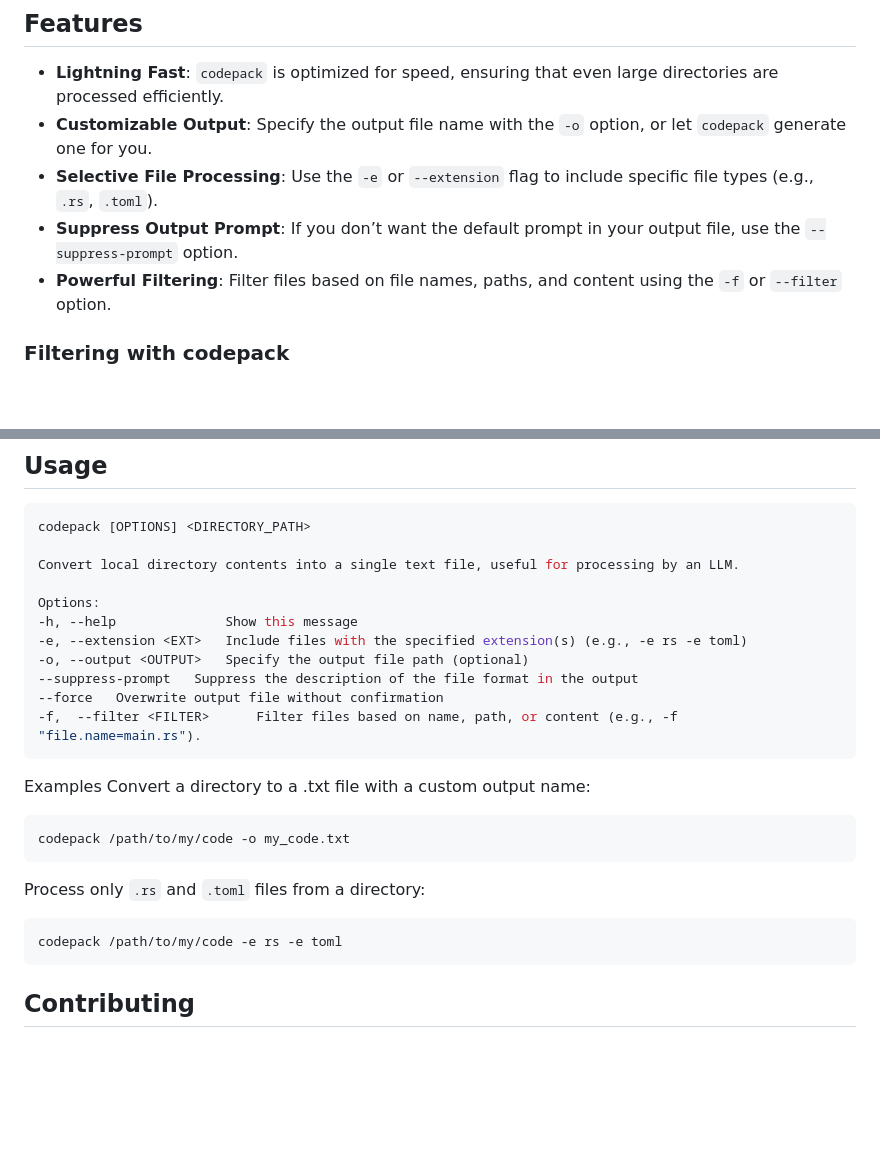
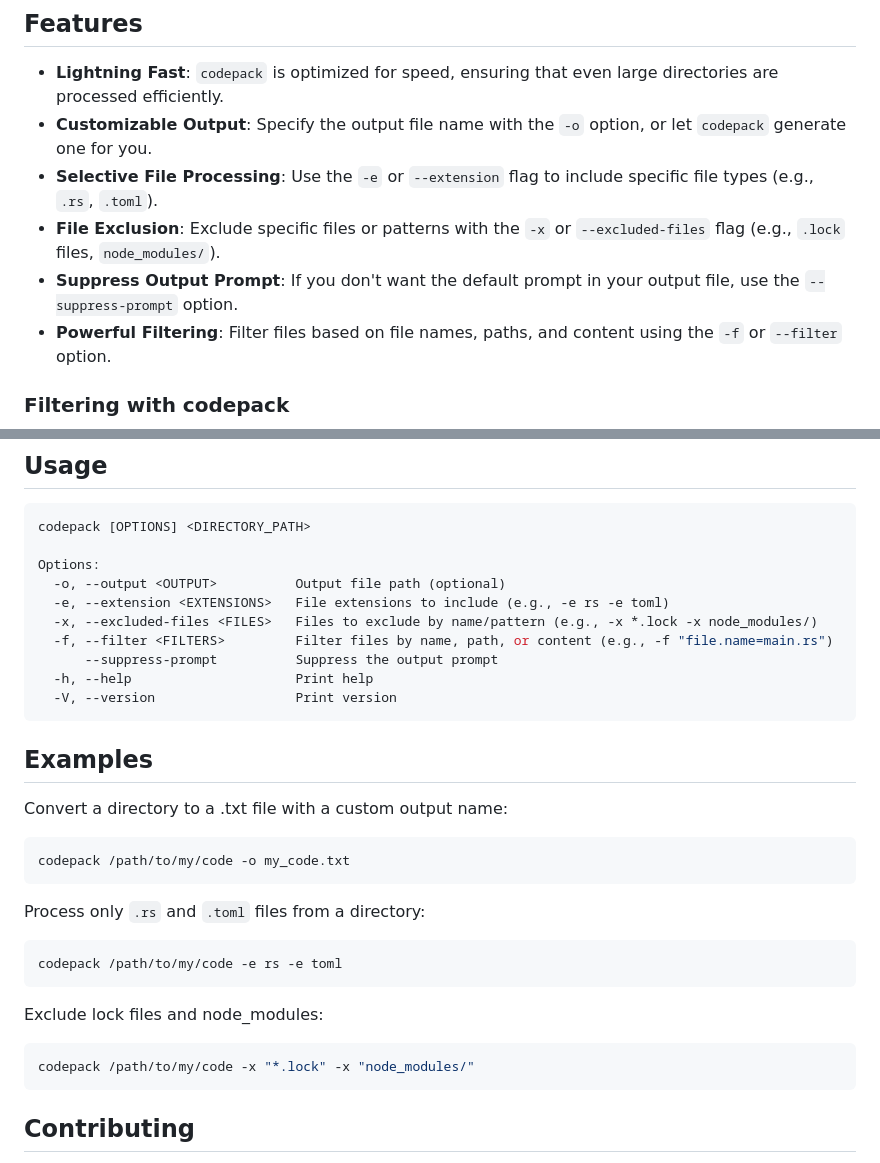
Before and after one commit to JasonLovesDoggo/codepack, a Markdown page: README.md, 2 parts joined by grey strips. GitHub-like rendering; blank space fills up the shorter version.

Commit message:
docs: Update README to include file exclusion option and improve command syntax

````diff
--- a/README.md
+++ b/README.md
@@ -41,7 +41,8 @@ By default, codepack will process the directory and output a .txt file with the
 - **Lightning Fast**: `codepack` is optimized for speed, ensuring that even large directories are processed efficiently.
 - **Customizable Output**: Specify the output file name with the `-o` option, or let `codepack` generate one for you.
 - **Selective File Processing**: Use the `-e` or `--extension` flag to include specific file types (e.g., `.rs`, `.toml`).
-- **Suppress Output Prompt**: If you don’t want the default prompt in your output file, use the `--suppress-prompt` option.
+- **File Exclusion**: Exclude specific files or patterns with the `-x` or `--excluded-files` flag (e.g., `.lock` files, `node_modules/`).
+- **Suppress Output Prompt**: If you don't want the default prompt in your output file, use the `--suppress-prompt` option.
 - **Powerful Filtering**: Filter files based on file names, paths, and content using the `-f` or `--filter` option.
 
 ### Filtering with codepack
@@ -69,18 +70,18 @@ You can combine multiple filters using multiple `-f` or `--filter` options. Code
 ```bash
 codepack [OPTIONS] <DIRECTORY_PATH>
 
-Convert local directory contents into a single text file, useful for processing by an LLM.
-
 Options:
--h, --help              Show this message
--e, --extension <EXT>   Include files with the specified extension(s) (e.g., -e rs -e toml)
--o, --output <OUTPUT>   Specify the output file path (optional)
---suppress-prompt   Suppress the description of the file format in the output
---force   Overwrite output file without confirmation
--f,  --filter <FILTER>      Filter files based on name, path, or content (e.g., -f "file.name=main.rs").
+  -o, --output <OUTPUT>          Output file path (optional)
+  -e, --extension <EXTENSIONS>   File extensions to include (e.g., -e rs -e toml)
+  -x, --excluded-files <FILES>   Files to exclude by name/pattern (e.g., -x *.lock -x node_modules/)
+  -f, --filter <FILTERS>         Filter files by name, path, or content (e.g., -f "file.name=main.rs")
+      --suppress-prompt          Suppress the output prompt
+  -h, --help                     Print help
+  -V, --version                  Print version
 ```
 
-Examples
+## Examples
+
 Convert a directory to a .txt file with a custom output name:
 
 ```bash
@@ -93,6 +94,12 @@ Process only `.rs` and `.toml` files from a directory:
 codepack /path/to/my/code -e rs -e toml
 ```
 
+Exclude lock files and node_modules:
+
+```bash
+codepack /path/to/my/code -x "*.lock" -x "node_modules/"
+```
+
 ## Contributing
 
 We welcome contributions to codepack! Please feel free to submit issues or pull requests on GitHub.
````
